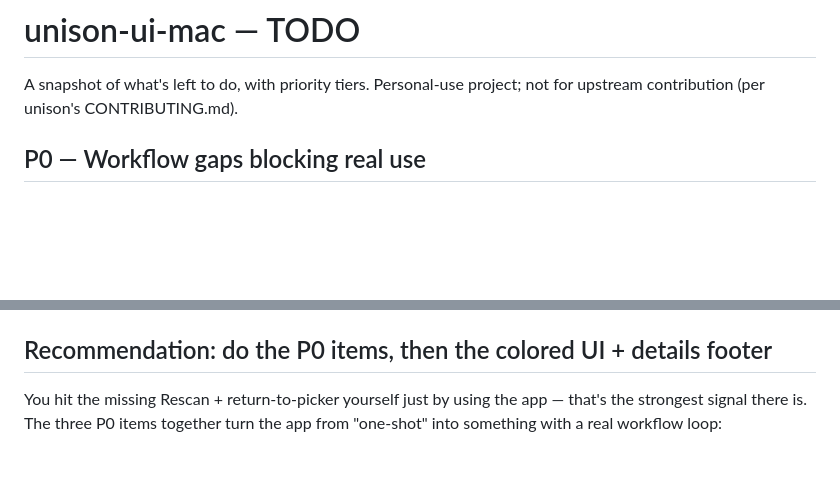
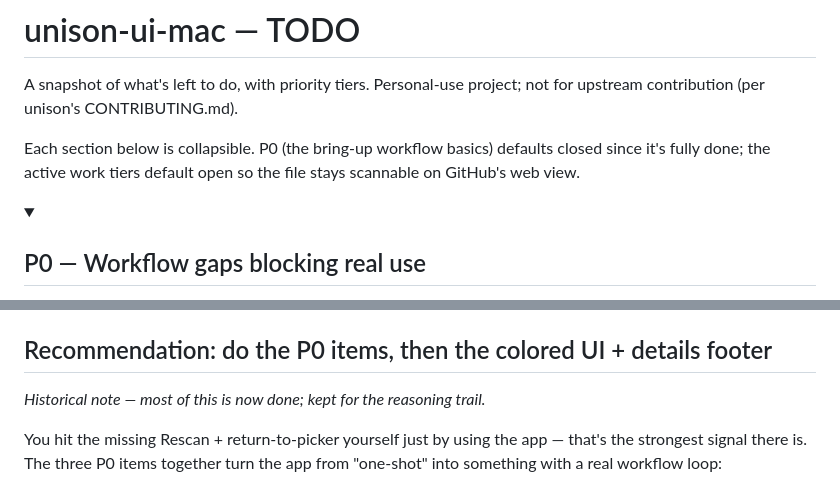
Before and after one commit to bcourbage/unison-ui-mac, a Markdown page: TODO.md, 2 parts joined by grey strips. GitHub-like rendering; folded sections open; blank space fills up the shorter version.

```diff
--- a/TODO.md
+++ b/TODO.md
@@ -3,4 +3,11 @@
 A snapshot of what's left to do, with priority tiers. Personal-use project;
 not for upstream contribution (per unison's CONTRIBUTING.md).
 
+Each section below is collapsible. P0 (the bring-up workflow basics)
+defaults closed since it's fully done; the active work tiers default
+open so the file stays scannable on GitHub's web view.
+
+<details>
+<summary>
+
 ## P0 — Workflow gaps blocking real use
@@ -398,5 +445,9 @@ These aren't todos but should inform future work:
 
 ## Recommendation: do the P0 items, then the colored UI + details footer
+
+</summary>
+
+*Historical note — most of this is now done; kept for the reasoning trail.*
 
 You hit the missing Rescan + return-to-picker yourself just by using the app —
 that's the strongest signal there is. The three P0 items together turn the
```
Also changed, not shown: other parts of TODO.md (+43 -1 lines).
